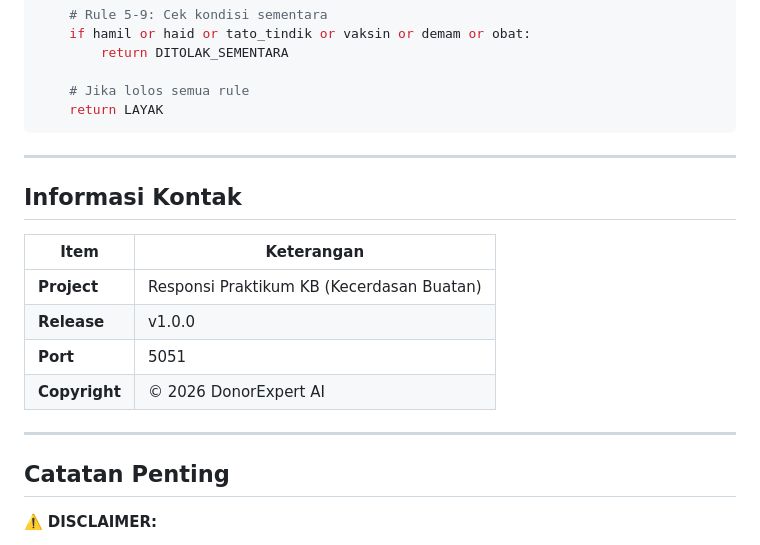
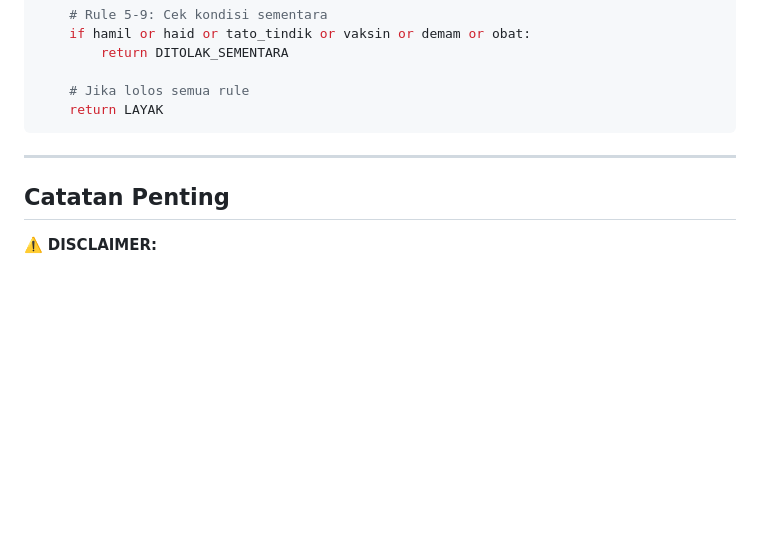
Before and after one commit to Pancar-ws/donorWise, a Markdown page: README.md, the part around the change. GitHub-like rendering; blank space fills up the shorter version.

Commit message:
Remove contact information section from README.md

```diff
--- a/README.md
+++ b/README.md
@@ -247,17 +247,6 @@ def evaluasi_pakar(usia, bb, jeda, demam, penyakit_berat, obat, hamil, haid, tat
 
 ---
 
-## Informasi Kontak
-
-| Item | Keterangan |
-|------|-----------|
-| **Project** | Responsi Praktikum KB (Kecerdasan Buatan) |
-| **Release** | v1.0.0 |
-| **Port** | 5051 |
-| **Copyright** | © 2026 DonorExpert AI |
-
----
-
 ## Catatan Penting
 
 ⚠️ **DISCLAIMER:**
```
